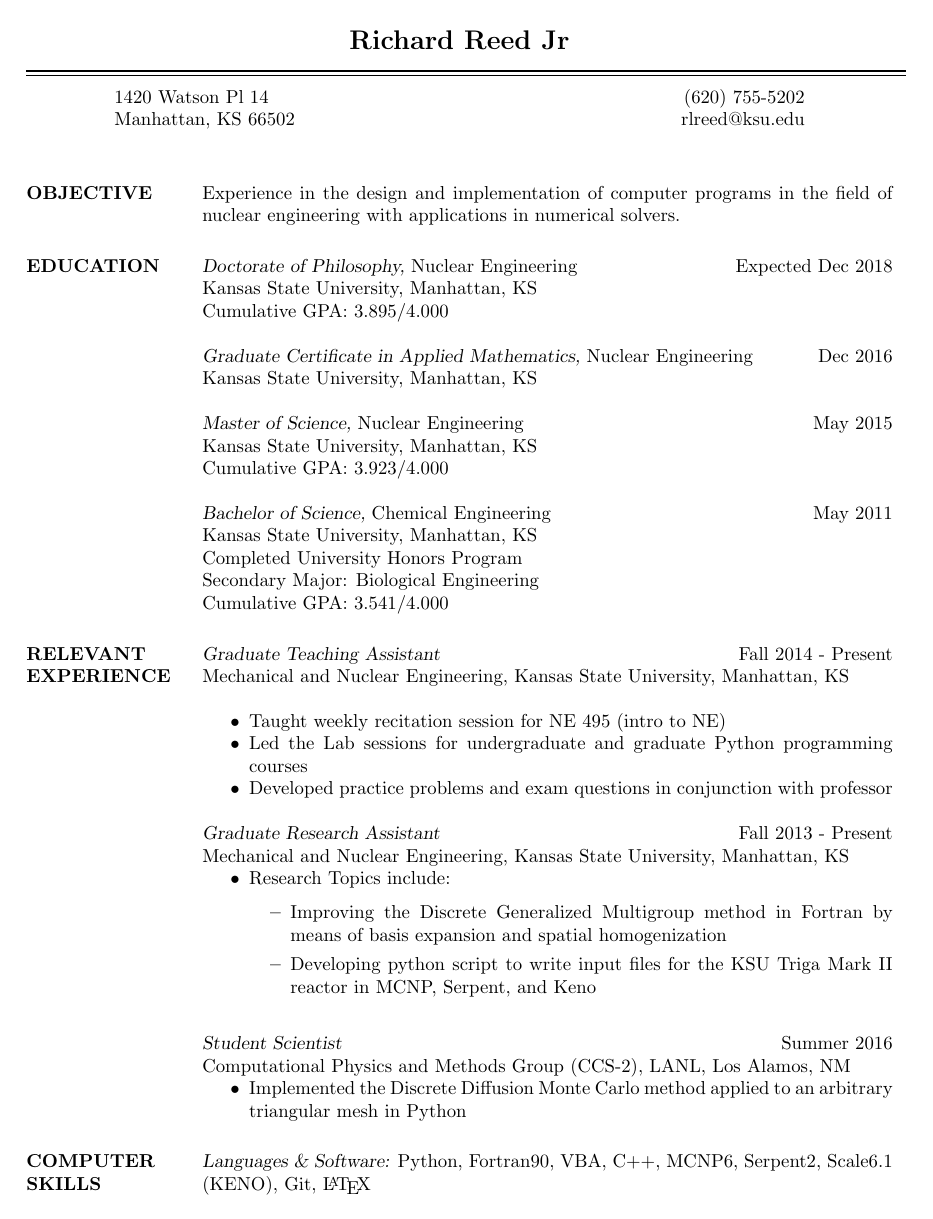
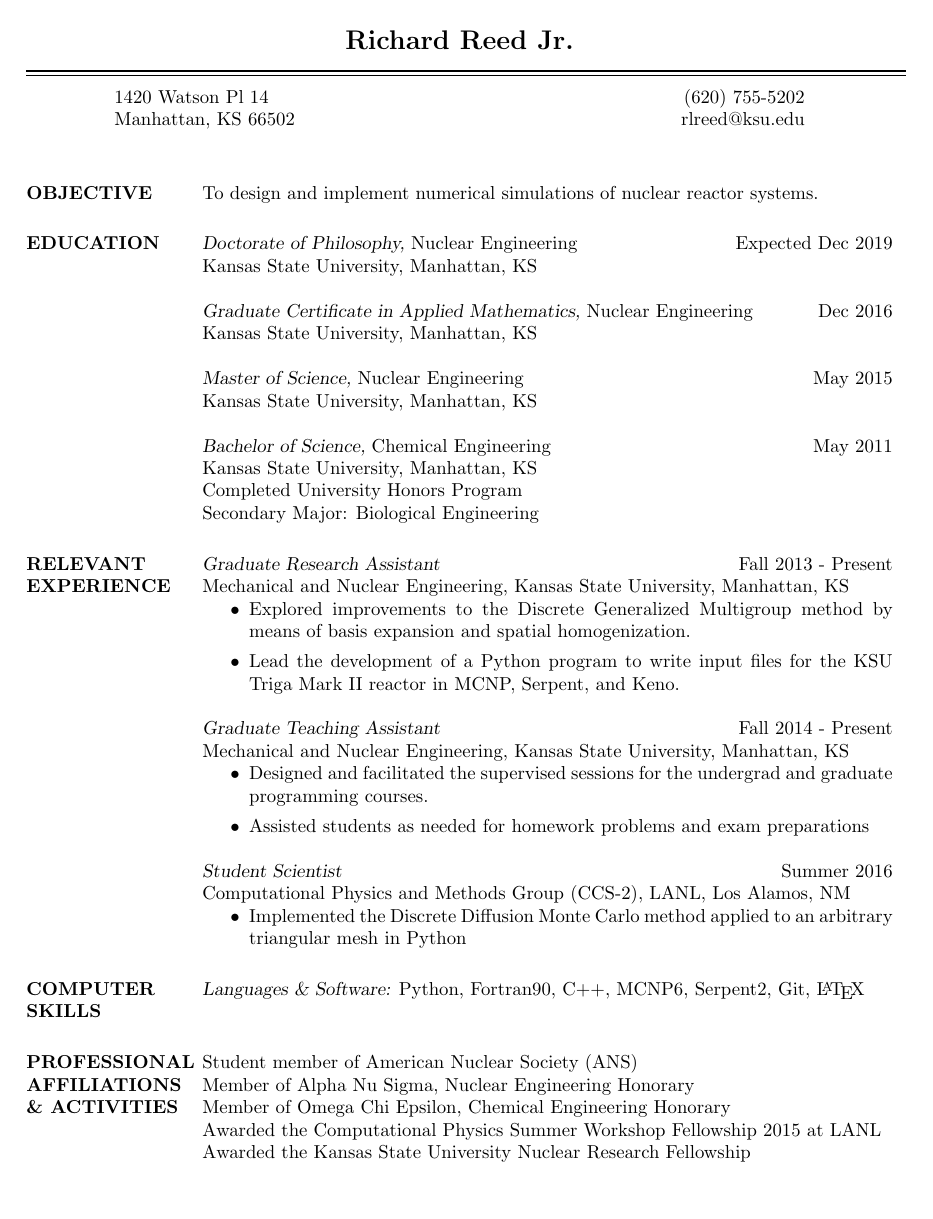
Before and after one commit to RLReed/resume, a LaTeX CV (main.tex): page 1 of 2. Compiled offline with pdfLaTeX.

Commit message:
Update references and some wording

```diff
--- a/main.tex
+++ b/main.tex
@@ -55,47 +55,41 @@
 
 \section{OBJECTIVE}
 
-Experience in the design and implementation of computer programs in the field
-of nuclear engineering with applications in numerical solvers.
+To design and implement numerical simulations of nuclear reactor systems.
 
 \section{EDUCATION}
 
-{\sl Doctorate of Philosophy,} Nuclear Engineering \hfill Expected Dec 2018\\
-Kansas State University, Manhattan, KS \\
-Cumulative GPA: 3.895/4.000
+{\sl Doctorate of Philosophy,} Nuclear Engineering \hfill Expected Dec 2019\\
+Kansas State University, Manhattan, KS
+%Cumulative GPA: 3.895/4.000
 
 {\sl Graduate Certificate in Applied Mathematics,} Nuclear Engineering \hfill Dec 2016\\
 Kansas State University, Manhattan, KS
 
 {\sl Master of Science,} Nuclear Engineering \hfill May 2015\\
-Kansas State University, Manhattan, KS \\
-Cumulative GPA: 3.923/4.000
+Kansas State University, Manhattan, KS
+%Cumulative GPA: 3.923/4.000
 
 {\sl Bachelor of Science,} Chemical Engineering \hfill May 2011 \\
 Kansas State University, Manhattan, KS \\
 Completed University Honors Program \\
-Secondary Major: Biological Engineering \\
-Cumulative GPA: 3.541/4.000
+Secondary Major: Biological Engineering
+%Cumulative GPA: 3.541/4.000
 
 \section{RELEVANT \\ EXPERIENCE}
-
-{\sl Graduate Teaching Assistant} \hfill Fall 2014 - Present \\
-Mechanical and Nuclear Engineering, Kansas State University, Manhattan, KS \\
-\begin{itemize} \itemsep -2pt % Reduce space between items
-\item Taught weekly recitation session for NE 495 (intro to NE)
-\item Led the Lab sessions for undergraduate and graduate Python programming courses
-\item Developed practice problems and exam questions in conjunction with
-professor
-\end{itemize}
 
 {\sl Graduate Research Assistant} \hfill Fall 2013 - Present \\
 Mechanical and Nuclear Engineering, Kansas State University, Manhattan, KS
 \begin{itemize}
-\item Research Topics include:
+    \item Explored improvements to the Discrete Generalized Multigroup method by means of basis expansion and spatial homogenization.
+    \item Lead the development of a Python program to write input files for the KSU Triga Mark II reactor in MCNP, Serpent, and Keno.
+\end{itemize}
+
+{\sl Graduate Teaching Assistant} \hfill Fall 2014 - Present \\
+Mechanical and Nuclear Engineering, Kansas State University, Manhattan, KS
 \begin{itemize}
-	\item Improving the Discrete Generalized Multigroup method in Fortran by means of basis expansion and spatial homogenization
-    \item Developing python script to write input files for the KSU Triga Mark II reactor in MCNP, Serpent, and Keno
-\end{itemize}
+\item Designed and facilitated the supervised sessions for the undergrad and graduate programming courses.
+\item Assisted students as needed for homework problems and exam preparations
 \end{itemize}
 
 {\sl Student Scientist} \hfill Summer 2016 \\
@@ -107,15 +101,17 @@ Computational Physics and Methods Group (CCS-2), LANL, Los Alamos, NM
 \section{COMPUTER \\ SKILLS}
 
 {\sl Languages \& Software:}
-Python, Fortran90, VBA, C++, MCNP6, Serpent2, Scale6.1 (KENO), Git, \LaTeX  \\
+Python, Fortran90, C++, MCNP6, Serpent2, Git, \LaTeX  \\
 
 \section{PROFESSIONAL \\ AFFILIATIONS  \\ \& ACTIVITIES}
 
 Student member of American Nuclear Society (ANS) \\
 Member of Alpha Nu Sigma, Nuclear Engineering Honorary \\
 Member of Omega Chi Epsilon, Chemical Engineering Honorary\\
-Fellowship for the Computational Physics Summer Workshop 2015 at LANL\\
+Awarded the Computational Physics Summer Workshop Fellowship 2015 at LANL\\
 Awarded the Kansas State University Nuclear Research Fellowship
+
+\newpage
 
 \section{PUBLISHED \\ WORKS}
 Full Publications
```
Also changed, not shown: publications.bib (+4 -3 lines), main.tex (21 more changed lines).
